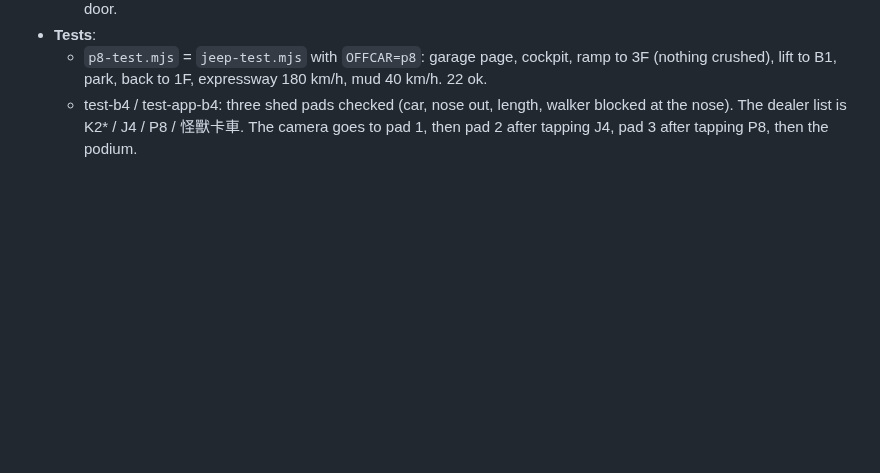
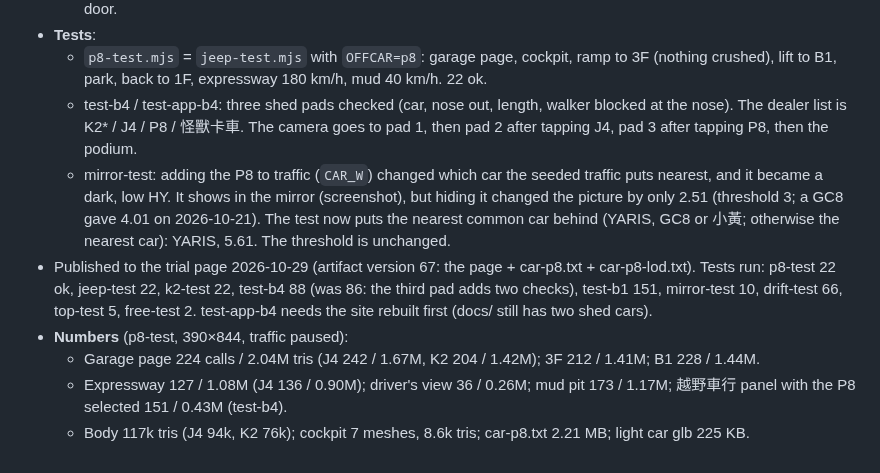
Before and after one commit to nkuo-git/beau-car-game, a Markdown page: notes/cars.md, the part around the change. GitHub-like rendering; blank space fills up the shorter version.

Commit message:
記錄：P8 皮卡放上試做頁 v66（artifact 第 67 版）、測試結果、效能數字
Co-Authored-By: Claude Opus 5.5 <noreply@anthropic.com>
Claude-Session: https://claude.ai/code/session_01LEz6v7TAVwpgV8AADas5SD

```diff
--- a/notes/cars.md
+++ b/notes/cars.md
@@ -205,3 +205,9 @@ Nick asked for 10 more cars modelled from web photos. The photos were only used
 - **Tests**:
   - `p8-test.mjs` = `jeep-test.mjs` with `OFFCAR=p8`: garage page, cockpit, ramp to 3F (nothing crushed), lift to B1, park, back to 1F, expressway 180 km/h, mud 40 km/h. 22 ok.
   - test-b4 / test-app-b4: three shed pads checked (car, nose out, length, walker blocked at the nose). The dealer list is K2* / J4 / P8 / 怪獸卡車. The camera goes to pad 1, then pad 2 after tapping J4, pad 3 after tapping P8, then the podium.
+  - mirror-test: adding the P8 to traffic (`CAR_W`) changed which car the seeded traffic puts nearest, and it became a dark, low HY. It shows in the mirror (screenshot), but hiding it changed the picture by only 2.51 (threshold 3; a GC8 gave 4.01 on 2026-10-21). The test now puts the nearest common car behind (YARIS, GC8 or 小黃; otherwise the nearest car): YARIS, 5.61. The threshold is unchanged.
+- Published to the trial page 2026-10-29 (artifact version 67: the page + car-p8.txt + car-p8-lod.txt). Tests run: p8-test 22 ok, jeep-test 22, k2-test 22, test-b4 88 (was 86: the third pad adds two checks), test-b1 151, mirror-test 10, drift-test 66, top-test 5, free-test 2. test-app-b4 needs the site rebuilt first (docs/ still has two shed cars).
+- **Numbers** (p8-test, 390×844, traffic paused):
+  - Garage page 224 calls / 2.04M tris (J4 242 / 1.67M, K2 204 / 1.42M); 3F 212 / 1.41M; B1 228 / 1.44M.
+  - Expressway 127 / 1.08M (J4 136 / 0.90M); driver's view 36 / 0.26M; mud pit 173 / 1.17M; 越野車行 panel with the P8 selected 151 / 0.43M (test-b4).
+  - Body 117k tris (J4 94k, K2 76k); cockpit 7 meshes, 8.6k tris; car-p8.txt 2.21 MB; light car glb 225 KB.
```
Also changed, not shown: CLAUDE.md (+4 -1 lines).
